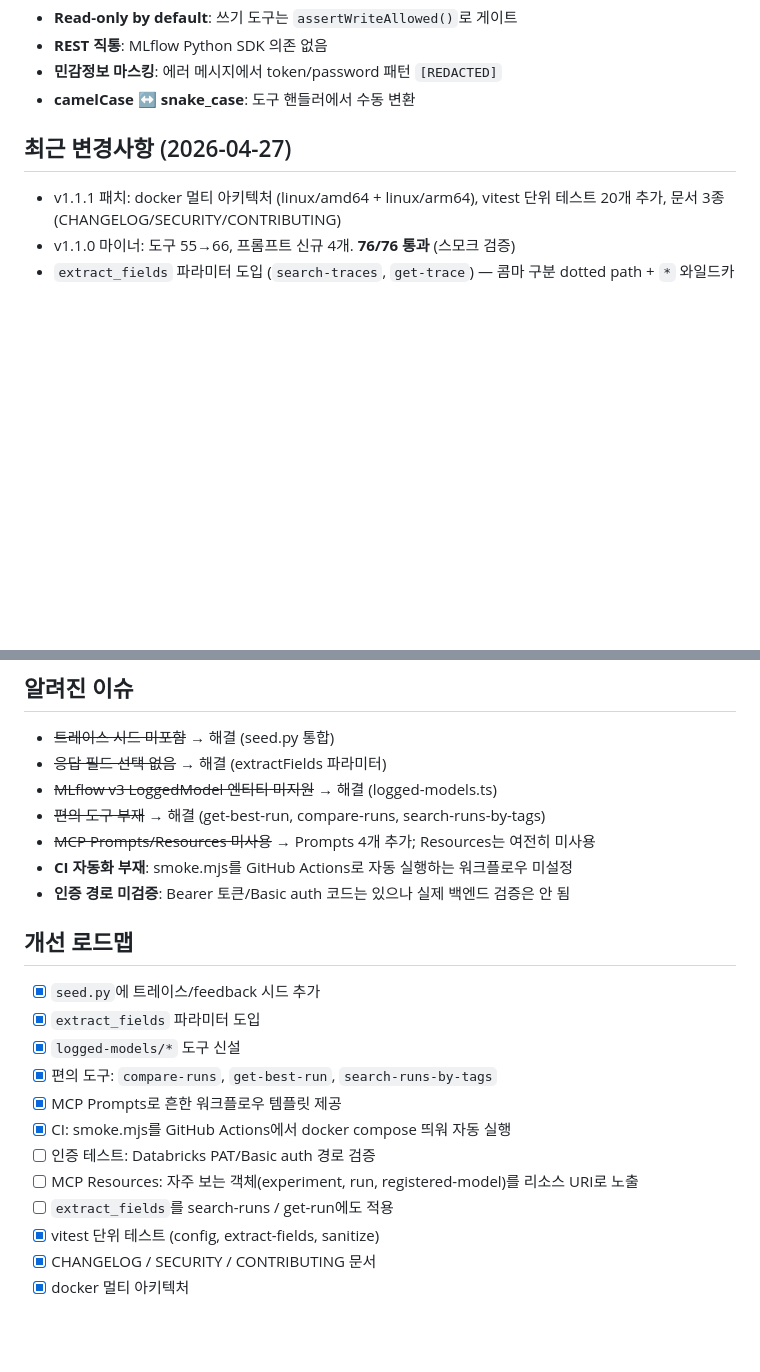
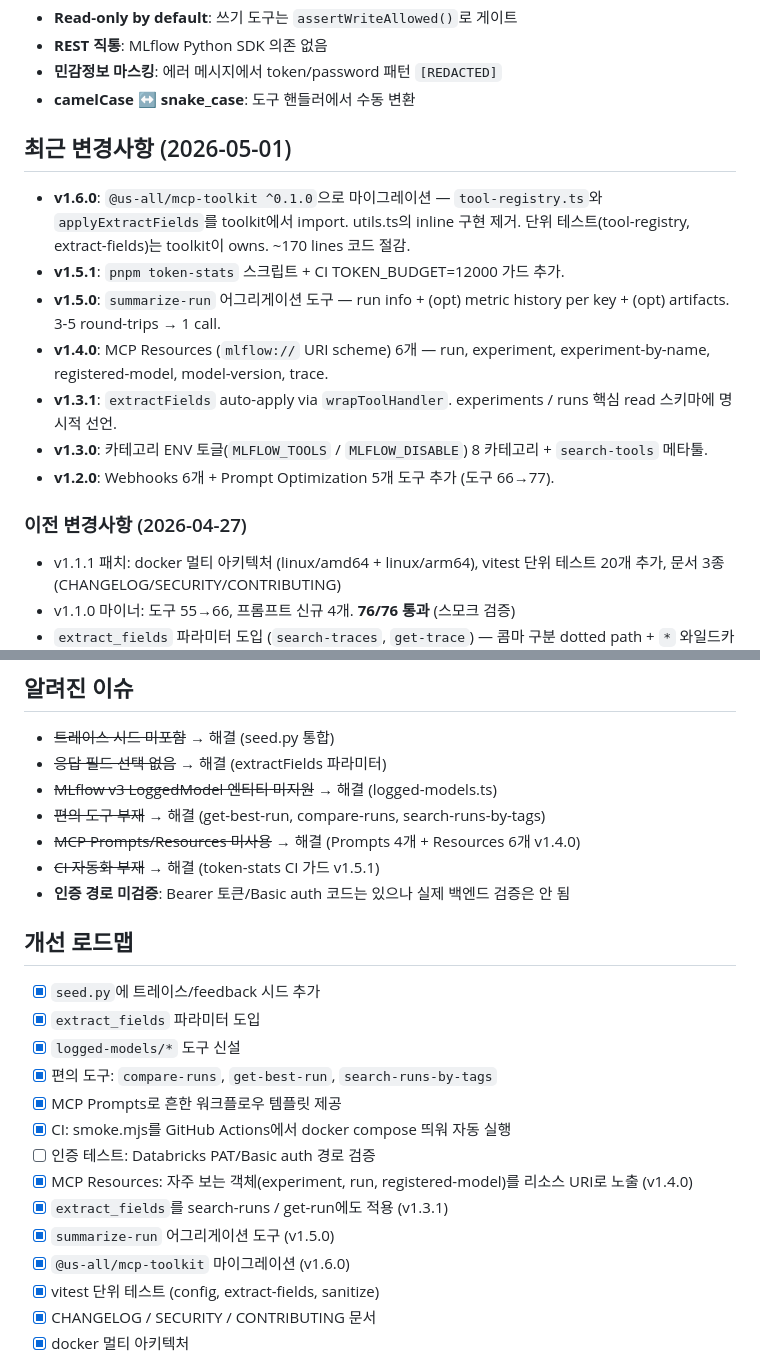
Before and after one commit to us-all/mlflow-mcp-server, a Markdown page: CLAUDE.md, 2 parts joined by grey strips. Rendered like a GitHub page; blank space fills up the shorter version.

Commit message:
docs: CLAUDE.md 최근 변경사항 갱신 (2026-05-01)
이번 세션에서 적용된 마이그레이션 및 도구 추가 내역 반영:
- @us-all/mcp-toolkit ^0.1.0 마이그레이션
- MCP Resources, Aggregation 도구, 토큰 효율 패턴, CI TOKEN_BUDGET 가드
- 해결된 알려진 이슈 취소선, 완료된 로드맵 체크 표시

Co-Authored-By: Claude Opus 4.6 <noreply@anthropic.com>

```diff
--- a/CLAUDE.md
+++ b/CLAUDE.md
@@ -49,7 +49,17 @@ pnpm build && node dev/smoke.mjs   # 76/76 통과 기대
 - **민감정보 마스킹**: 에러 메시지에서 token/password 패턴 `[REDACTED]`
 - **camelCase ↔ snake_case**: 도구 핸들러에서 수동 변환
 
-## 최근 변경사항 (2026-04-27)
+## 최근 변경사항 (2026-05-01)
+
+- **v1.6.0**: `@us-all/mcp-toolkit ^0.1.0`으로 마이그레이션 — `tool-registry.ts`와 `applyExtractFields`를 toolkit에서 import. utils.ts의 inline 구현 제거. 단위 테스트(tool-registry, extract-fields)는 toolkit이 owns. ~170 lines 코드 절감.
+- **v1.5.1**: `pnpm token-stats` 스크립트 + CI TOKEN_BUDGET=12000 가드 추가.
+- **v1.5.0**: `summarize-run` 어그리게이션 도구 — run info + (opt) metric history per key + (opt) artifacts. 3-5 round-trips → 1 call.
+- **v1.4.0**: MCP Resources (`mlflow://` URI scheme) 6개 — run, experiment, experiment-by-name, registered-model, model-version, trace.
+- **v1.3.1**: `extractFields` auto-apply via `wrapToolHandler`. experiments / runs 핵심 read 스키마에 명시적 선언.
+- **v1.3.0**: 카테고리 ENV 토글(`MLFLOW_TOOLS` / `MLFLOW_DISABLE`) 8 카테고리 + `search-tools` 메타툴.
+- **v1.2.0**: Webhooks 6개 + Prompt Optimization 5개 도구 추가 (도구 66→77).
+
+### 이전 변경사항 (2026-04-27)
 
 - v1.1.1 패치: docker 멀티 아키텍처 (linux/amd64 + linux/arm64), vitest 단위 테스트 20개 추가, 문서 3종 (CHANGELOG/SECURITY/CONTRIBUTING)
 - v1.1.0 마이너: 도구 55→66, 프롬프트 신규 4개. **76/76 통과** (스모크 검증)
@@ -77,8 +87,8 @@ pnpm build && node dev/smoke.mjs   # 76/76 통과 기대
 - ~~응답 필드 선택 없음~~ → 해결 (extractFields 파라미터)
 - ~~MLflow v3 LoggedModel 엔티티 미지원~~ → 해결 (logged-models.ts)
 - ~~편의 도구 부재~~ → 해결 (get-best-run, compare-runs, search-runs-by-tags)
-- ~~MCP Prompts/Resources 미사용~~ → Prompts 4개 추가; Resources는 여전히 미사용
-- **CI 자동화 부재**: smoke.mjs를 GitHub Actions로 자동 실행하는 워크플로우 미설정
+- ~~MCP Prompts/Resources 미사용~~ → 해결 (Prompts 4개 + Resources 6개 v1.4.0)
+- ~~CI 자동화 부재~~ → 해결 (token-stats CI 가드 v1.5.1)
 - **인증 경로 미검증**: Bearer 토큰/Basic auth 코드는 있으나 실제 백엔드 검증은 안 됨
 
 ## 개선 로드맵
@@ -90,8 +100,10 @@ pnpm build && node dev/smoke.mjs   # 76/76 통과 기대
 - [x] MCP Prompts로 흔한 워크플로우 템플릿 제공
 - [x] CI: smoke.mjs를 GitHub Actions에서 docker compose 띄워 자동 실행
 - [ ] 인증 테스트: Databricks PAT/Basic auth 경로 검증
-- [ ] MCP Resources: 자주 보는 객체(experiment, run, registered-model)를 리소스 URI로 노출
-- [ ] `extract_fields`를 search-runs / get-run에도 적용
+- [x] MCP Resources: 자주 보는 객체(experiment, run, registered-model)를 리소스 URI로 노출 (v1.4.0)
+- [x] `extract_fields`를 search-runs / get-run에도 적용 (v1.3.1)
+- [x] `summarize-run` 어그리게이션 도구 (v1.5.0)
+- [x] `@us-all/mcp-toolkit` 마이그레이션 (v1.6.0)
 - [x] vitest 단위 테스트 (config, extract-fields, sanitize)
 - [x] CHANGELOG / SECURITY / CONTRIBUTING 문서
 - [x] docker 멀티 아키텍처
```
